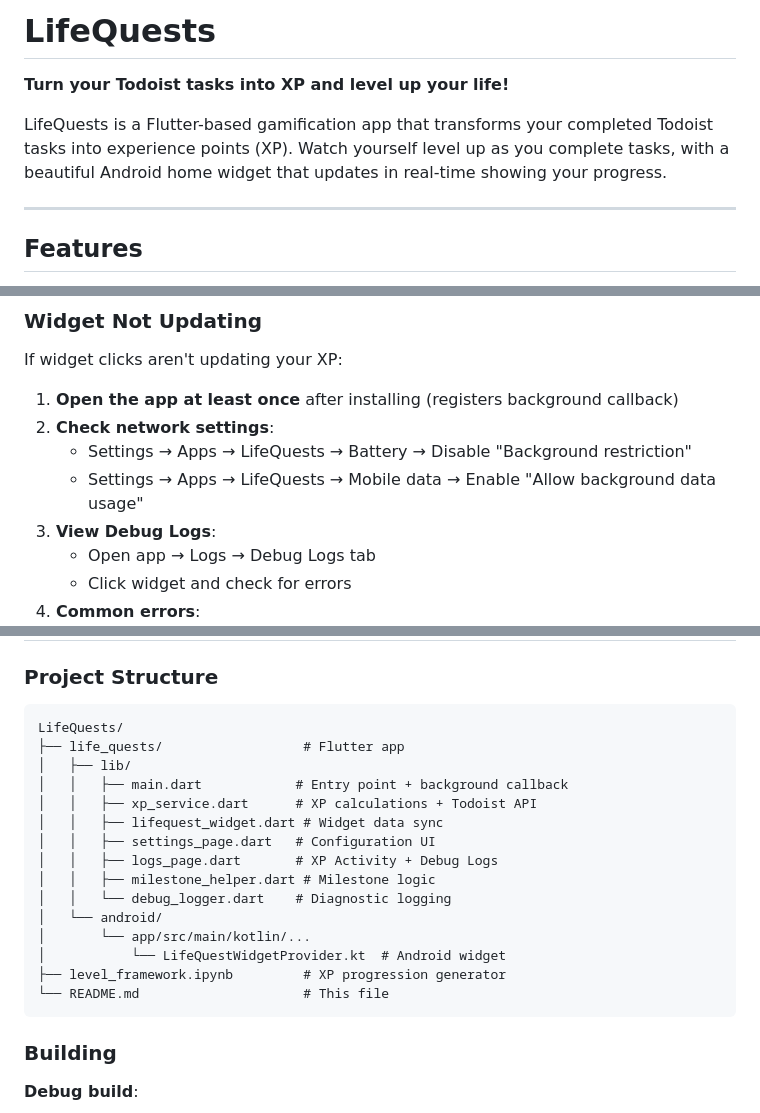
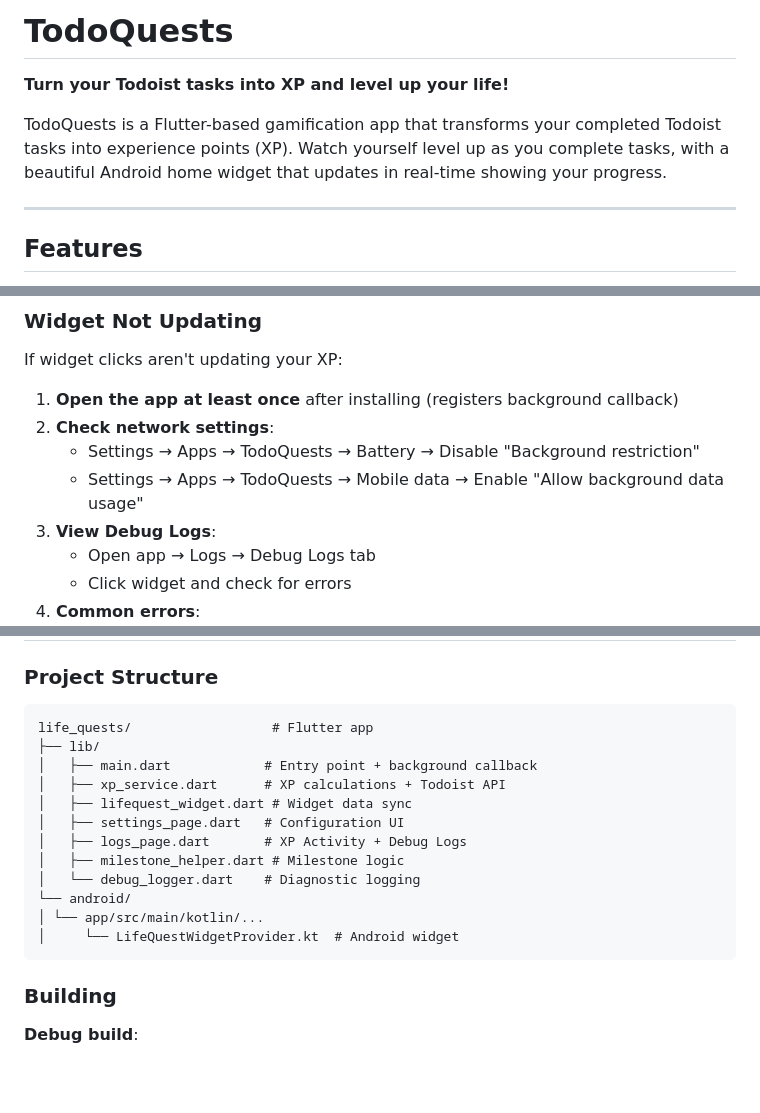
Before and after one commit to PascalJPan/TodoQuests, a Markdown page: README.md, 3 parts joined by grey strips. GitHub-like rendering; blank space fills up the shorter version.

````diff
--- a/README.md
+++ b/README.md
@@ -1,8 +1,8 @@
-# LifeQuests
+# TodoQuests
 
 **Turn your Todoist tasks into XP and level up your life!**
 
-LifeQuests is a Flutter-based gamification app that transforms your completed Todoist tasks into experience points (XP). Watch yourself level up as you complete tasks, with a beautiful Android home widget that updates in real-time showing your progress.
+TodoQuests is a Flutter-based gamification app that transforms your completed Todoist tasks into experience points (XP). Watch yourself level up as you complete tasks, with a beautiful Android home widget that updates in real-time showing your progress.
 
 ---
 
@@ -148,8 +155,8 @@ If widget clicks aren't updating your XP:
 
 1. **Open the app at least once** after installing (registers background callback)
 2. **Check network settings**:
-   - Settings → Apps → LifeQuests → Battery → Disable "Background restriction"
-   - Settings → Apps → LifeQuests → Mobile data → Enable "Allow background data usage"
+   - Settings → Apps → TodoQuests → Battery → Disable "Background restriction"
+   - Settings → Apps → TodoQuests → Mobile data → Enable "Allow background data usage"
 3. **View Debug Logs**:
    - Open app → Logs → Debug Logs tab
    - Click widget and check for errors
@@ -220,21 +227,18 @@ See `WIDGET_DEBUG_GUIDE.md` for comprehensive debugging instructions.
 ### Project Structure
 
 ```
-LifeQuests/
-├── life_quests/                  # Flutter app
-│   ├── lib/
-│   │   ├── main.dart            # Entry point + background callback
-│   │   ├── xp_service.dart      # XP calculations + Todoist API
-│   │   ├── lifequest_widget.dart # Widget data sync
-│   │   ├── settings_page.dart   # Configuration UI
-│   │   ├── logs_page.dart       # XP Activity + Debug Logs
-│   │   ├── milestone_helper.dart # Milestone logic
-│   │   └── debug_logger.dart    # Diagnostic logging
-│   └── android/
-│       └── app/src/main/kotlin/...
-│           └── LifeQuestWidgetProvider.kt  # Android widget
-├── level_framework.ipynb         # XP progression generator
-└── README.md                     # This file
+life_quests/                  # Flutter app
+├── lib/
+│   ├── main.dart            # Entry point + background callback
+│   ├── xp_service.dart      # XP calculations + Todoist API
+│   ├── lifequest_widget.dart # Widget data sync
+│   ├── settings_page.dart   # Configuration UI
+│   ├── logs_page.dart       # XP Activity + Debug Logs
+│   ├── milestone_helper.dart # Milestone logic
+│   └── debug_logger.dart    # Diagnostic logging
+└── android/
+│ └── app/src/main/kotlin/...
+│     └── LifeQuestWidgetProvider.kt  # Android widget
 ```
 
 ### Building
````
Also changed, not shown: other parts of README.md (+11 -48 lines), TodoQuests_Application.jpeg (added), TodoQuests_Settings_1.jpeg (added), TodoQuests_Settings_2.jpeg (added), TodoQuests_Widget.jpeg (added).
